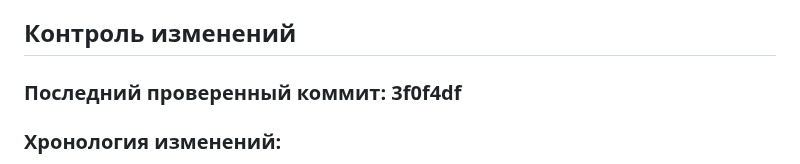
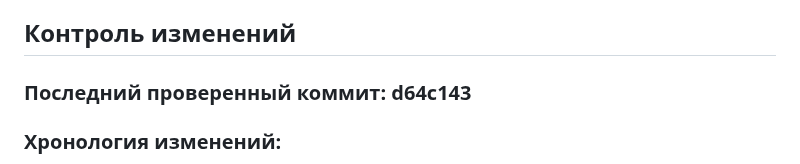
Before and after one commit to lololoevish/pazzle-game, a Markdown page: memory_bank/progress.md, the part around the change. Rendered like a GitHub page.

Commit message:
Финальное обновление last_checked_commit

```diff
--- a/memory_bank/progress.md
+++ b/memory_bank/progress.md
@@ -43,7 +43,7 @@
 
 ## Контроль изменений
 
-### Последний проверенный коммит: 3f0f4df
+### Последний проверенный коммит: d64c143
 
 ### Хронология изменений:
 - 17.04.2026: Создано руководство по интеграции ассетов (quick_asset_integration_guide.md) с пошаговыми инструкциями для GameMaker Studio 2: импорт конфигураций, создание спрайтов, настройка слоев, освещение, эффекты, звуки
```
